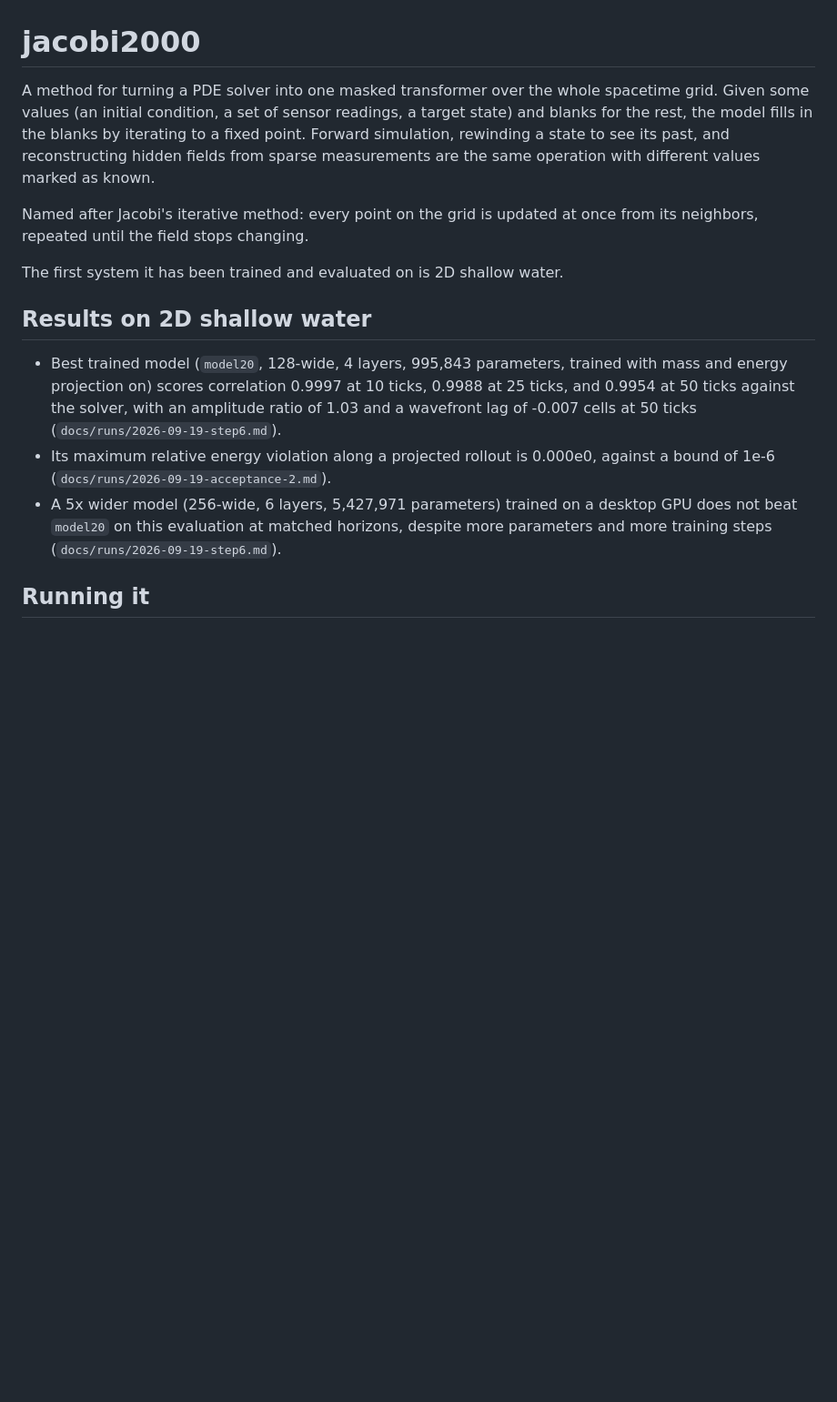
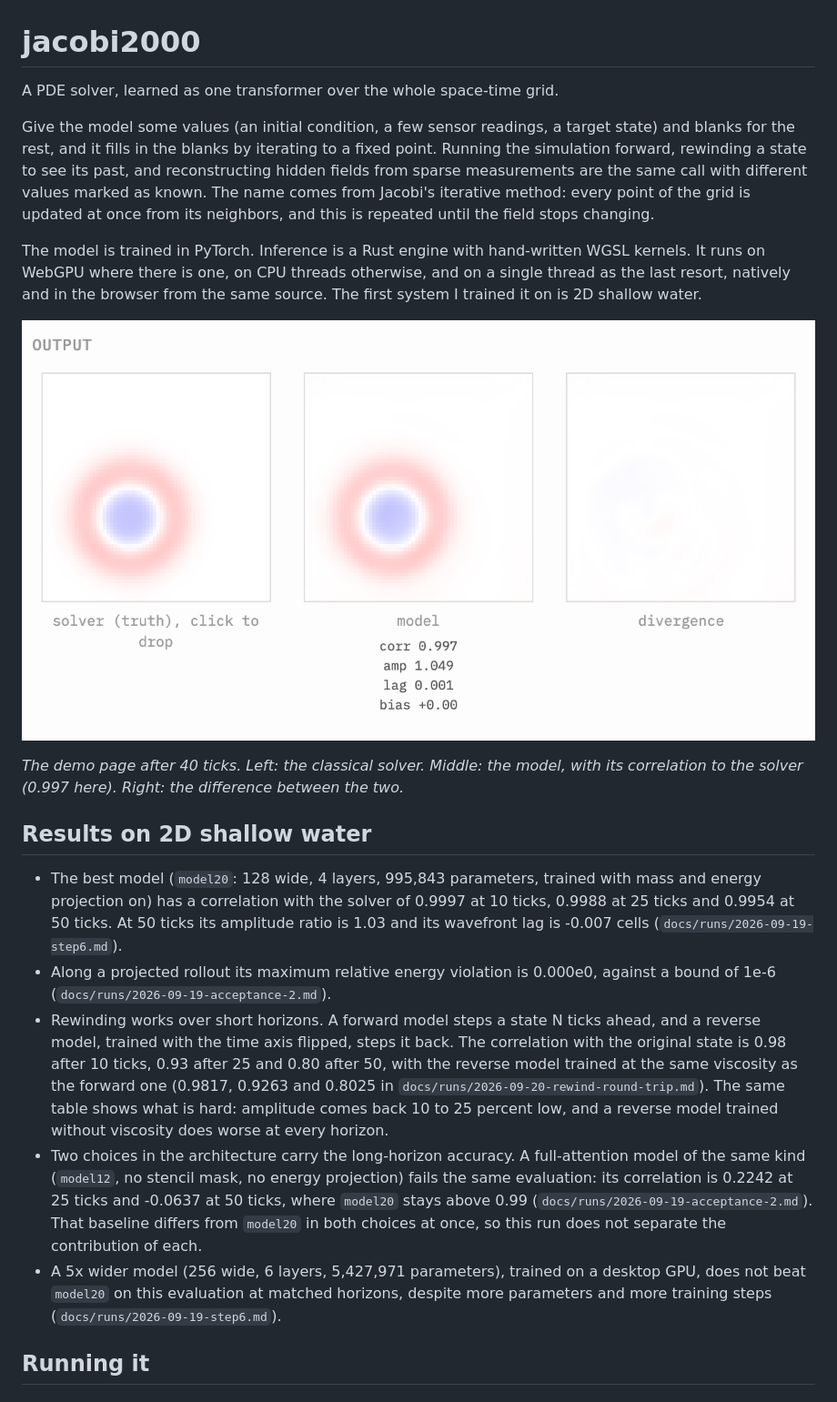
Before and after one commit to ilnmtlbnm/jacobi2000, a Markdown page: README.md, the part around one of its changes. Shown at 91% size. Rendered like a GitHub page; blank space fills up the shorter version.

Commit message:
Rewrite the README: overview, results, screenshots, other contents

```diff
--- a/README.md
+++ b/README.md
@@ -1,30 +1,22 @@
 # jacobi2000
 
-A method for turning a PDE solver into one masked transformer over the
-whole spacetime grid. Given some values (an initial condition, a set of
-sensor readings, a target state) and blanks for the rest, the model fills
-in the blanks by iterating to a fixed point. Forward simulation, rewinding
-a state to see its past, and reconstructing hidden fields from sparse
-measurements are the same operation with different values marked as known.
+A PDE solver, learned as one transformer over the whole space-time grid.
 
-Named after Jacobi's iterative method: every point on the grid is updated at
-once from its neighbors, repeated until the field stops changing.
+Give the model some values (an initial condition, a few sensor readings, a target state) and blanks for the rest, and it fills in the blanks by iterating to a fixed point. Running the simulation forward, rewinding a state to see its past, and reconstructing hidden fields from sparse measurements are the same call with different values marked as known. The name comes from Jacobi's iterative method: every point of the grid is updated at once from its neighbors, and this is repeated until the field stops changing.
 
-The first system it has been trained and evaluated on is 2D shallow water.
+The model is trained in PyTorch. Inference is a Rust engine with hand-written WGSL kernels. It runs on WebGPU where there is one, on CPU threads otherwise, and on a single thread as the last resort, natively and in the browser from the same source. The first system I trained it on is 2D shallow water.
+
+![The reference solver (left), the model (middle) and their difference (right), 40 ticks after a drop of water, running in the browser on WebGPU](docs/images/web-demo.png)
+
+*The demo page after 40 ticks. Left: the classical solver. Middle: the model, with its correlation to the solver (0.997 here). Right: the difference between the two.*
 
 ## Results on 2D shallow water
 
-- Best trained model (`model20`, 128-wide, 4 layers, 995,843 parameters,
-  trained with mass and energy projection on) scores correlation 0.9997 at
-  10 ticks, 0.9988 at 25 ticks, and 0.9954 at 50 ticks against the solver,
-  with an amplitude ratio of 1.03 and a wavefront lag of -0.007 cells at
-  50 ticks (`docs/runs/2026-09-19-step6.md`).
-- Its maximum relative energy violation along a projected rollout is
-  0.000e0, against a bound of 1e-6 (`docs/runs/2026-09-19-acceptance-2.md`).
-- A 5x wider model (256-wide, 6 layers, 5,427,971 parameters) trained on a
-  desktop GPU does not beat `model20` on this evaluation at matched
-  horizons, despite more parameters and more training steps
-  (`docs/runs/2026-09-19-step6.md`).
+- The best model (`model20`: 128 wide, 4 layers, 995,843 parameters, trained with mass and energy projection on) has a correlation with the solver of 0.9997 at 10 ticks, 0.9988 at 25 ticks and 0.9954 at 50 ticks. At 50 ticks its amplitude ratio is 1.03 and its wavefront lag is -0.007 cells (`docs/runs/2026-09-19-step6.md`).
+- Along a projected rollout its maximum relative energy violation is 0.000e0, against a bound of 1e-6 (`docs/runs/2026-09-19-acceptance-2.md`).
+- Rewinding works over short horizons. A forward model steps a state N ticks ahead, and a reverse model, trained with the time axis flipped, steps it back. The correlation with the original state is 0.98 after 10 ticks, 0.93 after 25 and 0.80 after 50, with the reverse model trained at the same viscosity as the forward one (0.9817, 0.9263 and 0.8025 in `docs/runs/2026-09-20-rewind-round-trip.md`). The same table shows what is hard: amplitude comes back 10 to 25 percent low, and a reverse model trained without viscosity does worse at every horizon.
+- Two choices in the architecture carry the long-horizon accuracy. A full-attention model of the same kind (`model12`, no stencil mask, no energy projection) fails the same evaluation: its correlation is 0.2242 at 25 ticks and -0.0637 at 50 ticks, where `model20` stays above 0.99 (`docs/runs/2026-09-19-acceptance-2.md`). That baseline differs from `model20` in both choices at once, so this run does not separate the contribution of each.
+- A 5x wider model (256 wide, 6 layers, 5,427,971 parameters), trained on a desktop GPU, does not beat `model20` on this evaluation at matched horizons, despite more parameters and more training steps (`docs/runs/2026-09-19-step6.md`).
 
 ## Running it
 
```
Also changed, not shown: other parts of README.md (+9 -0 lines).
